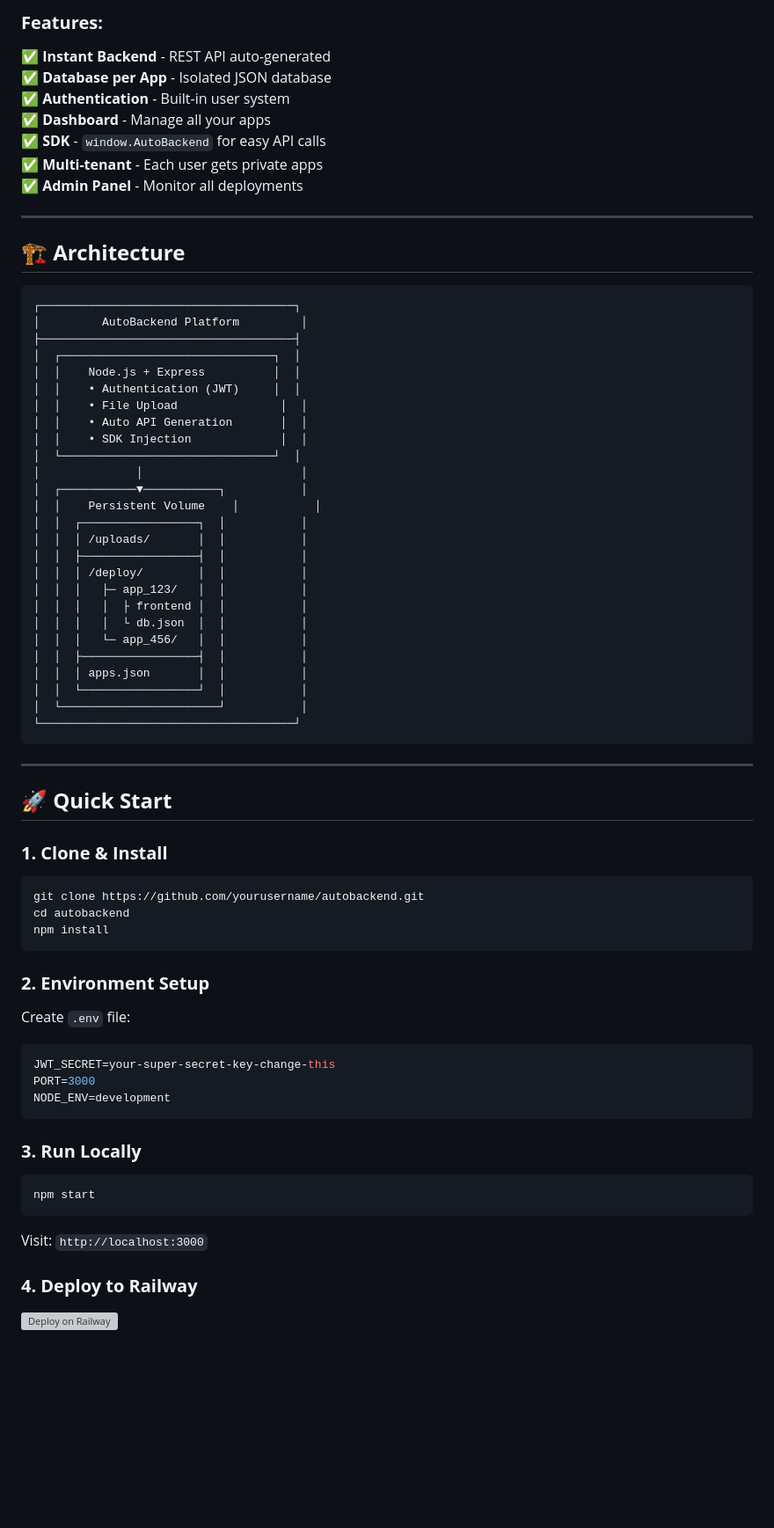
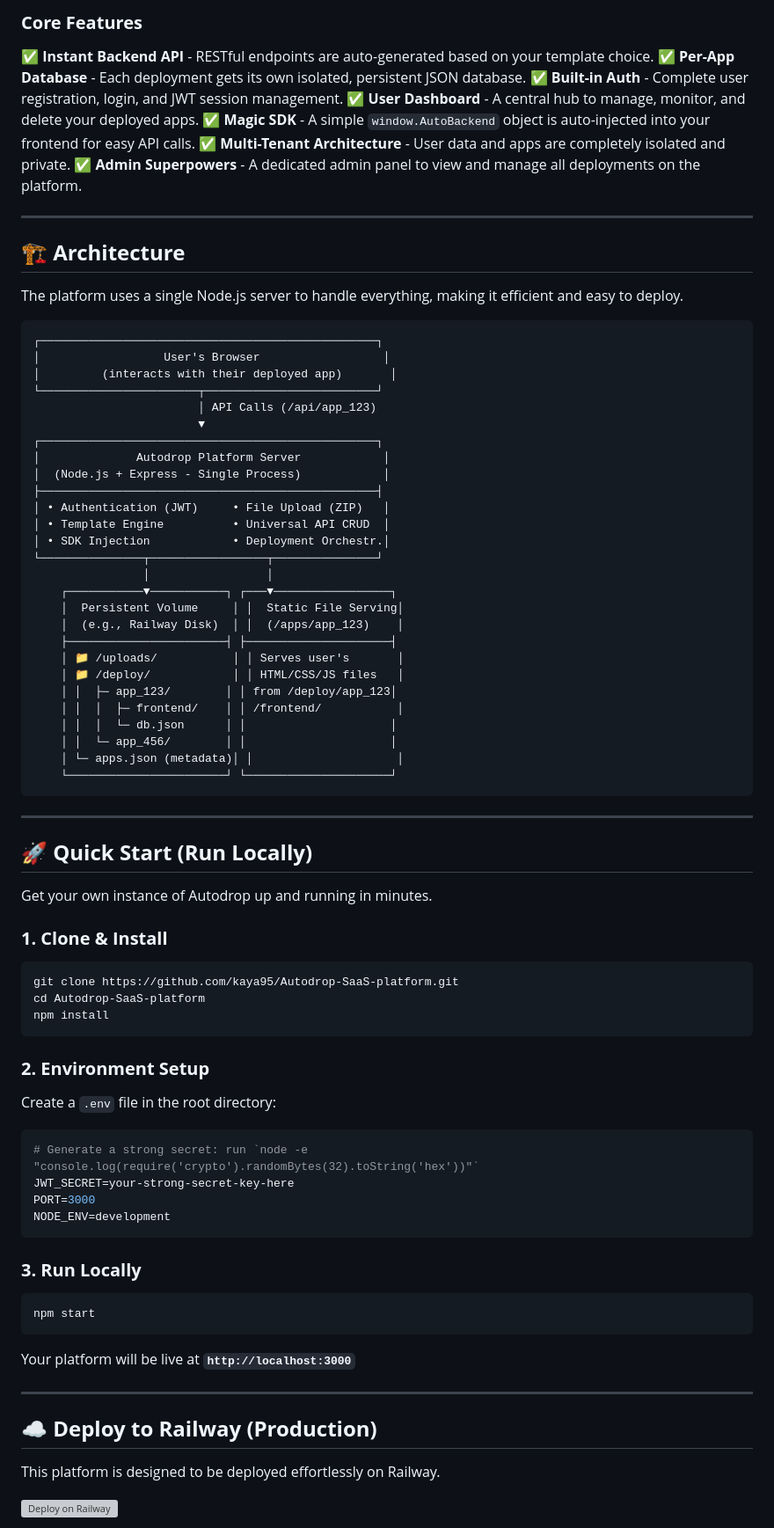
Before and after one commit to kaya95/Autodrop-SaaS-platform, a Markdown page: readme.md, the part around one of its changes. Shown at 88% size. Rendered like a GitHub page; blank space fills up the shorter version; grey boxes are pictures that could not be loaded.

````diff
--- a/readme.md
+++ b/readme.md
@@ -33,62 +44,69 @@ graph LR
 ```
 
-### **Features:**
-✅ **Instant Backend** - REST API auto-generated
-✅ **Database per App** - Isolated JSON database
-✅ **Authentication** - Built-in user system
-✅ **Dashboard** - Manage all your apps
-✅ **SDK** - `window.AutoBackend` for easy API calls
-✅ **Multi-tenant** - Each user gets private apps
-✅ **Admin Panel** - Monitor all deployments
+### **Core Features**
+
+✅ **Instant Backend API** - RESTful endpoints are auto-generated based on your template choice.
+✅ **Per-App Database** - Each deployment gets its own isolated, persistent JSON database.
+✅ **Built-in Auth** - Complete user registration, login, and JWT session management.
+✅ **User Dashboard** - A central hub to manage, monitor, and delete your deployed apps.
+✅ **Magic SDK** - A simple `window.AutoBackend` object is auto-injected into your frontend for easy API calls.
+✅ **Multi-Tenant Architecture** - User data and apps are completely isolated and private.
+✅ **Admin Superpowers** - A dedicated admin panel to view and manage all deployments on the platform.
 
 ---
 
 ## 🏗️ **Architecture**
 
+The platform uses a single Node.js server to handle everything, making it efficient and easy to deploy.
+
 ```
-┌─────────────────────────────────────┐
-│         AutoBackend Platform         │
-├─────────────────────────────────────┤
-│  ┌───────────────────────────────┐  │
-│  │    Node.js + Express          │  │
-│  │    • Authentication (JWT)     │  │
-│  │    • File Upload               │  │
-│  │    • Auto API Generation       │  │
-│  │    • SDK Injection             │  │
-│  └───────────────────────────────┘  │
-│              │                       │
-│  ┌───────────▼───────────┐           │
-│  │    Persistent Volume    │           │
-│  │  ┌─────────────────┐  │           │
-│  │  │ /uploads/       │  │           │
-│  │  ├─────────────────┤  │           │
-│  │  │ /deploy/        │  │           │
-│  │  │   ├─ app_123/   │  │           │
-│  │  │   │  ├ frontend │  │           │
-│  │  │   │  └ db.json  │  │           │
-│  │  │   └─ app_456/   │  │           │
-│  │  ├─────────────────┤  │           │
-│  │  │ apps.json       │  │           │
-│  │  └─────────────────┘  │           │
-│  └───────────────────────┘           │
-└─────────────────────────────────────┘
+┌─────────────────────────────────────────────────┐
+│                  User's Browser                  │
+│         (interacts with their deployed app)       │
+└───────────────────────┬─────────────────────────┘
+                        │ API Calls (/api/app_123)
+                        ▼
+┌─────────────────────────────────────────────────┐
+│              Autodrop Platform Server            │
+│  (Node.js + Express - Single Process)            │
+├─────────────────────────────────────────────────┤
+│ • Authentication (JWT)     • File Upload (ZIP)   │
+│ • Template Engine          • Universal API CRUD  │
+│ • SDK Injection            • Deployment Orchestr.│
+└───────────────┬─────────────────┬───────────────┘
+                │                 │
+    ┌───────────▼───────────┐ ┌───▼─────────────────┐
+    │  Persistent Volume     │ │  Static File Serving│
+    │  (e.g., Railway Disk)  │ │  (/apps/app_123)    │
+    ├───────────────────────┤ ├─────────────────────┤
+    │ 📁 /uploads/           │ │ Serves user's       │
+    │ 📁 /deploy/            │ │ HTML/CSS/JS files   │
+    │ │  ├─ app_123/        │ │ from /deploy/app_123│
+    │ │  │  ├─ frontend/    │ │ /frontend/           │
+    │ │  │  └─ db.json      │ │                     │
+    │ │  └─ app_456/        │ │                     │
+    │ └─ apps.json (metadata)│ │                     │
+    └───────────────────────┘ └─────────────────────┘
 ```
 
 ---
 
-## 🚀 **Quick Start**
+## 🚀 **Quick Start (Run Locally)**
+
+Get your own instance of Autodrop up and running in minutes.
 
 ### **1. Clone & Install**
 ```bash
-git clone https://github.com/yourusername/autobackend.git
-cd autobackend
+git clone https://github.com/kaya95/Autodrop-SaaS-platform.git
+cd Autodrop-SaaS-platform
 npm install
 ```
 
 ### **2. Environment Setup**
-Create `.env` file:
+Create a `.env` file in the root directory:
 ```env
-JWT_SECRET=your-super-secret-key-change-this
+# Generate a strong secret: run `node -e "console.log(require('crypto').randomBytes(32).toString('hex'))"`
+JWT_SECRET=your-strong-secret-key-here
 PORT=3000
 NODE_ENV=development
 ```
@@ -97,8 +115,13 @@ NODE_ENV=development
 ```bash
 npm start
 ```
-Visit: `http://localhost:3000`
+Your platform will be live at **`http://localhost:3000`**
 
-### **4. Deploy to Railway**
+---
+
+## ☁️ **Deploy to Railway (Production)**
+
+This platform is designed to be deployed effortlessly on Railway.
+
 [![Deploy on Railway](https://railway.app/button.svg)](https://railway.app/new)
 
````
Also changed, not shown: other parts of readme.md (+155 -154 lines).
